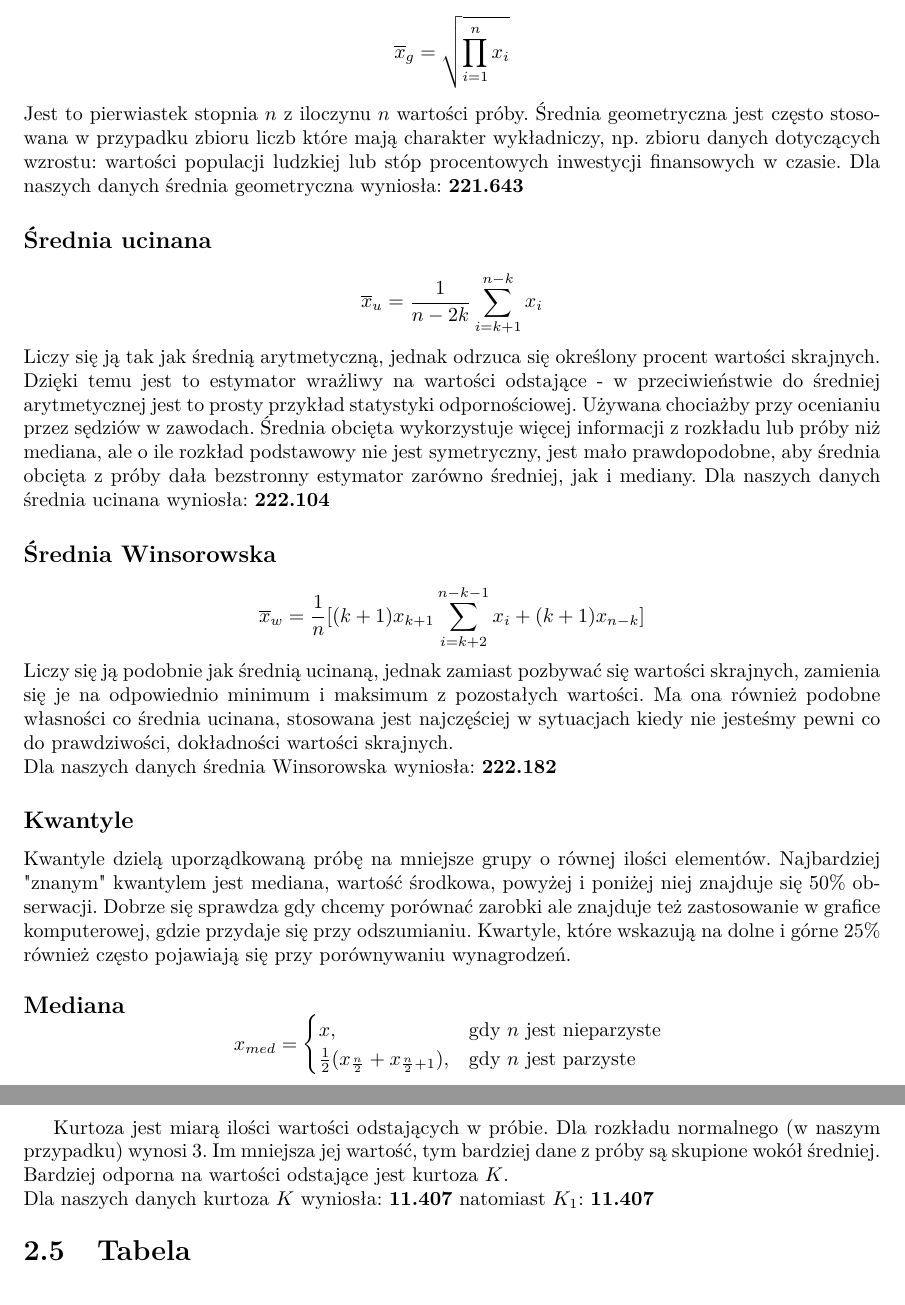
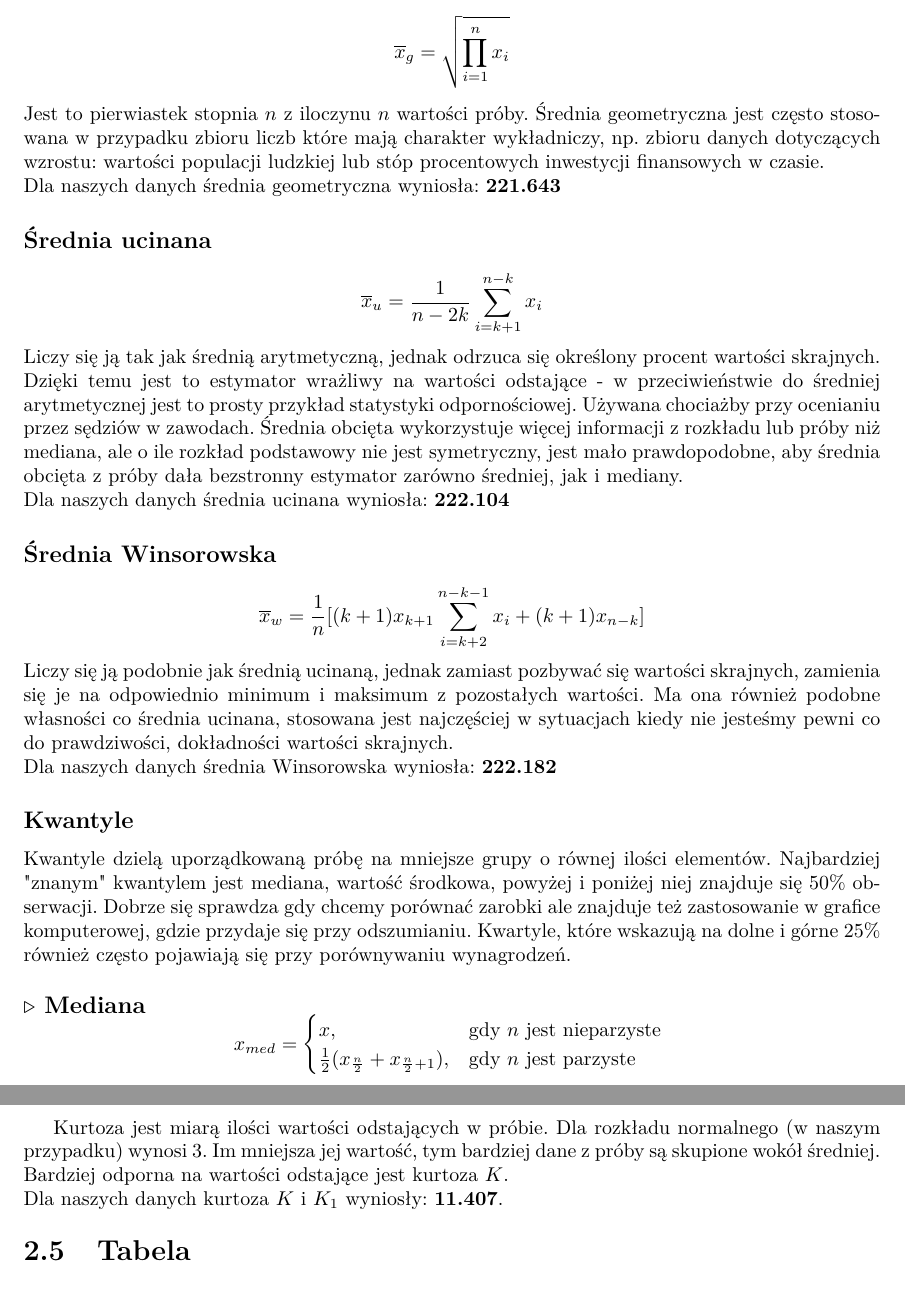
Before and after one commit to zlekoty/Statystyka_raport1, a LaTeX document (Statystyka_raport1.tex): two parts of pages 3 and 6 of 10, joined at a grey line, cut so that both start at the same text. Compiled offline with pdfLaTeX.

Commit message:
Add files via upload

```diff
--- a/Statystyka_raport1.tex
+++ b/Statystyka_raport1.tex
@@ -7,7 +7,7 @@
 \usepackage[hidelinks,breaklinks,pdfusetitle,pdfdisplaydoctitle]{hyperref}
 \setlength{\droptitle}{-1cm}
 \mathtoolsset{showonlyrefs,mathic}
-\title{Statystyka stosowana raport 1}
+\title{Statystyka Stosowana raport 1}
 \author{Adam Wrzesiński, Joanna Kołaczek}
 \date{30.04.2022}
 \newtheoremstyle{break}
@@ -64,11 +64,11 @@
 	Dla naszych danych średnia harmoniczna wyniosła: \textbf{221.085}
 	\subsubsection*{Średnia geometryczna}
 	$$\overline{x}_g=\sqrt{\prod\limits_{i=1}^{n}x_i}$$
-	Jest to pierwiastek stopnia $n$ z iloczynu $n$ wartości próby. Średnia geometryczna jest często stosowana w przypadku zbioru liczb które mają charakter wykładniczy, np. zbioru danych dotyczących wzrostu: wartości populacji ludzkiej lub stóp procentowych inwestycji finansowych w czasie.
+	Jest to pierwiastek stopnia $n$ z iloczynu $n$ wartości próby. Średnia geometryczna jest często stosowana w przypadku zbioru liczb które mają charakter wykładniczy, np. zbioru danych dotyczących wzrostu: wartości populacji ludzkiej lub stóp procentowych inwestycji finansowych w czasie.\\
 	Dla naszych danych średnia geometryczna wyniosła: \textbf{221.643}
 	\subsubsection*{Średnia ucinana}
 	$$\overline{x}_u=\frac{1}{n-2k}\sum\limits_{i=k+1}^{n-k}x_i$$
-	Liczy się ją tak jak średnią arytmetyczną, jednak odrzuca się określony procent wartości skrajnych. Dzięki temu jest to estymator wrażliwy na wartości odstające - w przeciwieństwie do średniej arytmetycznej jest to prosty przykład statystyki odpornościowej. Używana chociażby przy ocenianiu przez sędziów w zawodach. Średnia obcięta wykorzystuje więcej informacji z rozkładu lub próby niż mediana, ale o ile rozkład podstawowy nie jest symetryczny, jest mało prawdopodobne, aby średnia obcięta z próby dała bezstronny estymator zarówno średniej, jak i mediany.
+	Liczy się ją tak jak średnią arytmetyczną, jednak odrzuca się określony procent wartości skrajnych. Dzięki temu jest to estymator wrażliwy na wartości odstające - w przeciwieństwie do średniej arytmetycznej jest to prosty przykład statystyki odpornościowej. Używana chociażby przy ocenianiu przez sędziów w zawodach. Średnia obcięta wykorzystuje więcej informacji z rozkładu lub próby niż mediana, ale o ile rozkład podstawowy nie jest symetryczny, jest mało prawdopodobne, aby średnia obcięta z próby dała bezstronny estymator zarówno średniej, jak i mediany.\\
 	Dla naszych danych średnia ucinana wyniosła: \textbf{222.104}
 	\subsubsection*{Średnia Winsorowska}
 	$$\overline{x}_w=\frac{1}{n}[(k+1)x_{k+1}\sum\limits_{i=k+2}^{n-k-1}x_i +(k+1)x_{n-k}]$$
@@ -76,7 +76,7 @@
 	\\Dla naszych danych średnia Winsorowska wyniosła: \textbf{222.182}
 	\subsubsection*{Kwantyle}
 	Kwantyle dzielą uporządkowaną próbę na mniejsze grupy o równej ilości elementów. Najbardziej "znanym" kwantylem jest mediana, wartość środkowa, powyżej i poniżej niej znajduje się 50\% obserwacji. Dobrze się sprawdza gdy chcemy porównać zarobki ale znajduje też zastosowanie w~grafice komputerowej, gdzie przydaje się przy odszumianiu. Kwartyle, które wskazują na dolne i~górne 25\% również często pojawiają się przy porównywaniu wynagrodzeń.
-	\paragraph{Mediana}
+	\paragraph{$\triangleright$ Mediana}
 	$$x_{med}=
 	\begin{cases}
 		x, &  \text{gdy $n$ jest nieparzyste }\\
@@ -144,7 +144,7 @@
 	$$K_1 =\frac{\frac{1}{n}\sum\limits_{i=1}^{n}(x_i-\overline{x})^4}{(\frac{1}{n}\sum\limits_{i=1}^{n}(x_i-\overline{x})^2)^2}$$
 
 	Kurtoza jest miarą ilości wartości odstających w próbie. Dla rozkładu normalnego (w naszym przypadku) wynosi 3. Im mniejsza jej wartość, tym bardziej dane z próby są skupione wokół średniej. Bardziej odporna na wartości odstające jest kurtoza $K$.
-	\\Dla naszych danych kurtoza $K$ wyniosła: \textbf{11.407} natomiast $K_1$: \textbf{11.407}
+	\\Dla naszych danych kurtoza $K$ i $K_1$ wyniosły: \textbf{11.407}.
 
 	\begin{figure}[H]
 	\subsection{Tabela}
```
Also changed, not shown: Statystyka_raport1.tex (2 more changed lines).
